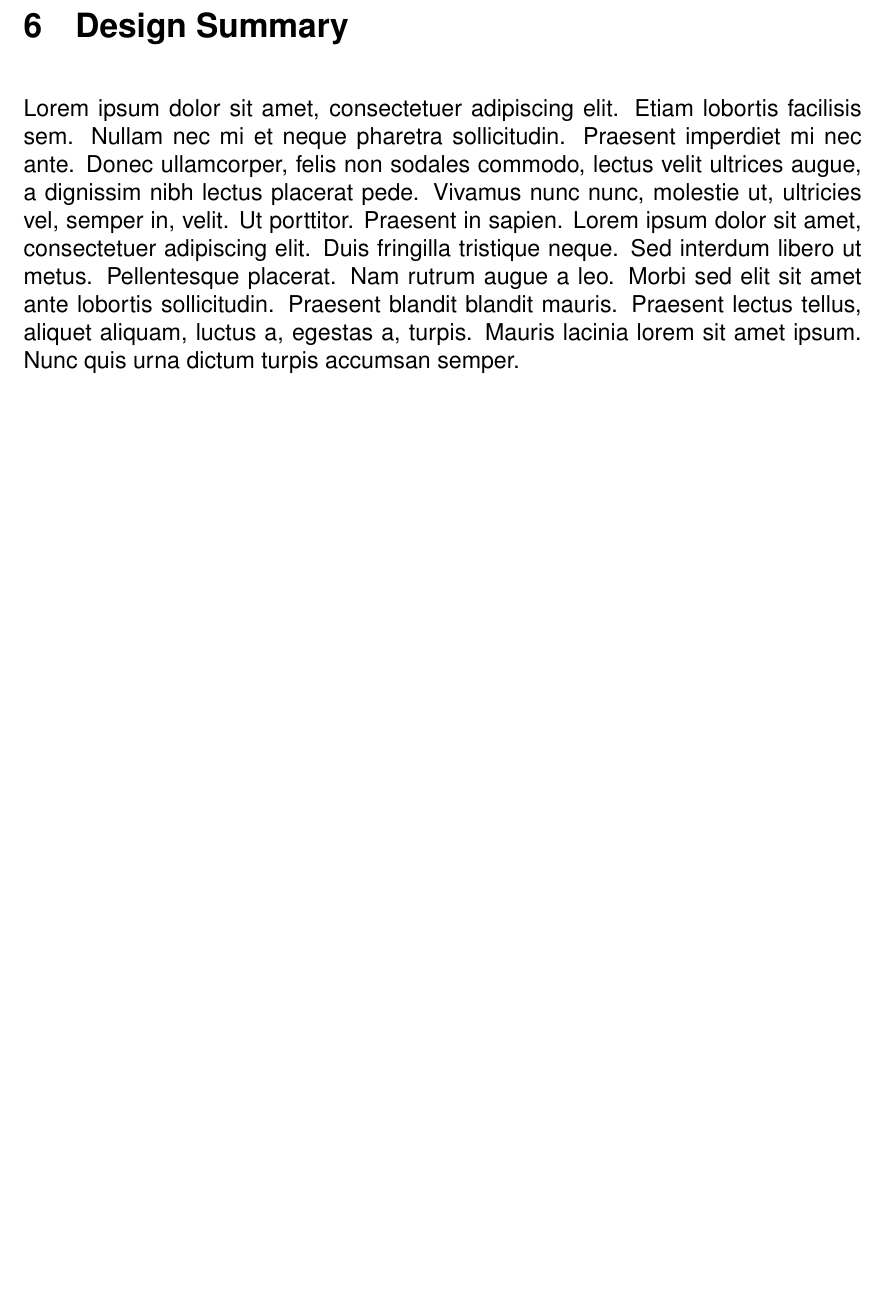
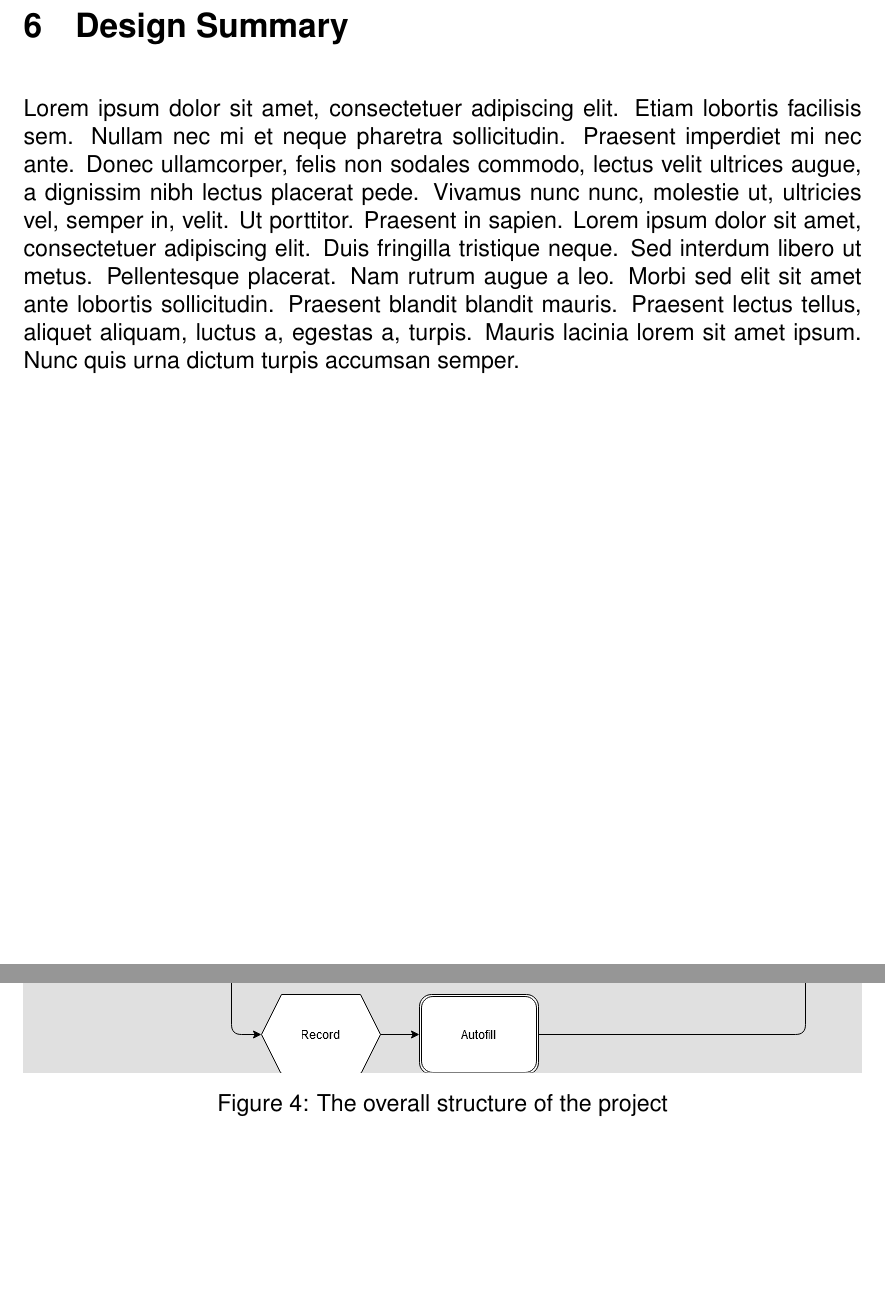
Before and after one commit to sam-sam98/MIDI-Autofill, a LaTeX document (final-design-document/finaldesigndoc.tex, which reads final-design-document/designsummary.tex): part of page 16 of 21 before the commit and two parts of pages 16 and 17 of 25 after it, the two joined at a grey line, cut so that both start at the same text, the shorter picture padded with empty space. Compiled offline with pdfLaTeX.

Commit message:
Re-added diagrams with working format

```diff
--- a/final-design-document/designsummary.tex
+++ b/final-design-document/designsummary.tex
@@ -1,3 +1,8 @@
 \section{Design Summary}
-
 \blindtext
+\begin{figure}[h!]
+  \centering
+  \includegraphics[width=\linewidth]{Keyboard.png}
+  \caption{The overall structure of the project}
+  \label{fig:diagram1}
+\end{figure}
@@ -3,0 +13,2 @@
+  \label{fig:diagram2}
+\end{figure}
@@ -3,0 +19,3 @@
+  \label{fig:diagram3}
+\end{figure}
+\clearpage
```
Also changed, not shown: final-design-document/designsummary.tex (8 more changed lines).
